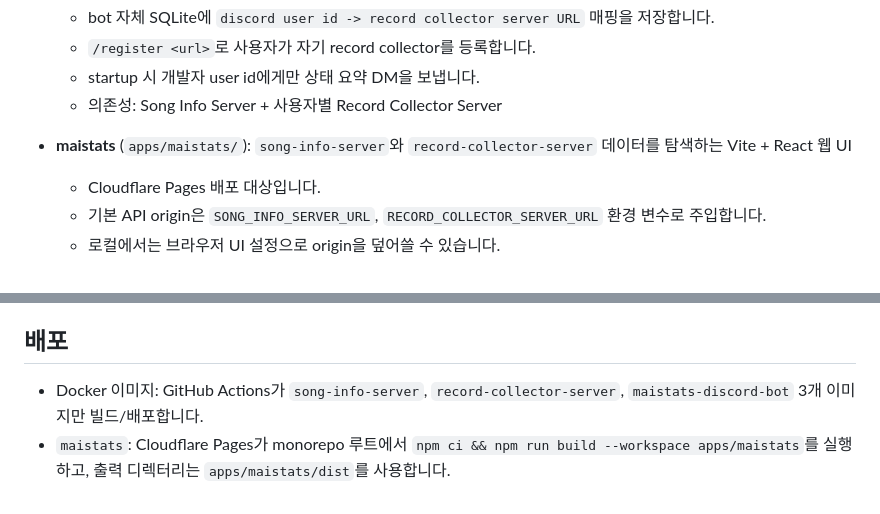
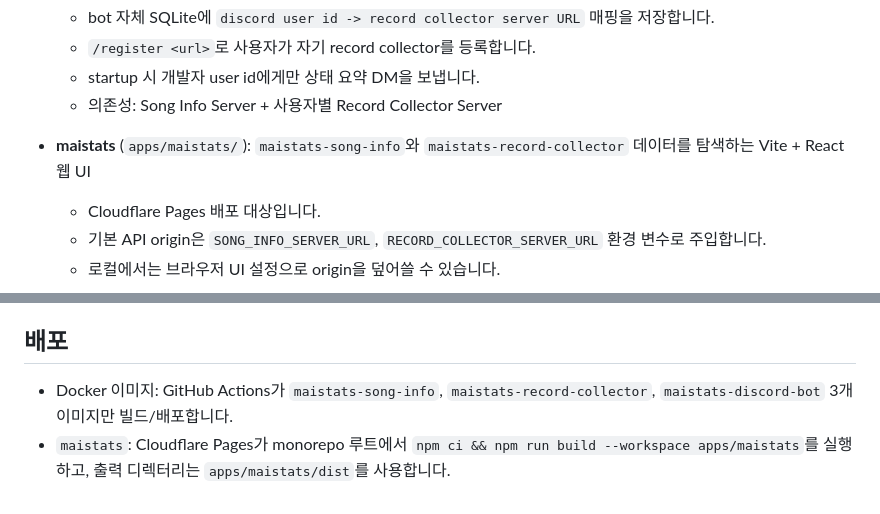
Before and after one commit to minty99/maimai-bot, a Markdown page: README.md, 2 parts joined by grey strips. Rendered like a GitHub page.

```diff
--- a/README.md
+++ b/README.md
@@ -31,7 +31,7 @@
   - startup 시 개발자 user id에게만 상태 요약 DM을 보냅니다.
   - 의존성: Song Info Server + 사용자별 Record Collector Server
 
-- **maistats** (`apps/maistats/`): `song-info-server`와 `record-collector-server` 데이터를 탐색하는 Vite + React 웹 UI
+- **maistats** (`apps/maistats/`): `maistats-song-info`와 `maistats-record-collector` 데이터를 탐색하는 Vite + React 웹 UI
   - Cloudflare Pages 배포 대상입니다.
   - 기본 API origin은 `SONG_INFO_SERVER_URL`, `RECORD_COLLECTOR_SERVER_URL` 환경 변수로 주입합니다.
   - 로컬에서는 브라우저 UI 설정으로 origin을 덮어쓸 수 있습니다.
@@ -179,5 +179,5 @@ HTML/raw fetch (로그인 필요):
 
 ## 배포
 
-- Docker 이미지: GitHub Actions가 `song-info-server`, `record-collector-server`, `maistats-discord-bot` 3개 이미지만 빌드/배포합니다.
+- Docker 이미지: GitHub Actions가 `maistats-song-info`, `maistats-record-collector`, `maistats-discord-bot` 3개 이미지만 빌드/배포합니다.
 - `maistats`: Cloudflare Pages가 monorepo 루트에서 `npm ci && npm run build --workspace apps/maistats`를 실행하고, 출력 디렉터리는 `apps/maistats/dist`를 사용합니다.
```
Also changed, not shown: other parts of README.md (+10 -10 lines), AGENTS.md (+4 -4 lines), apps/maistats/README.md (+6 -6 lines).
